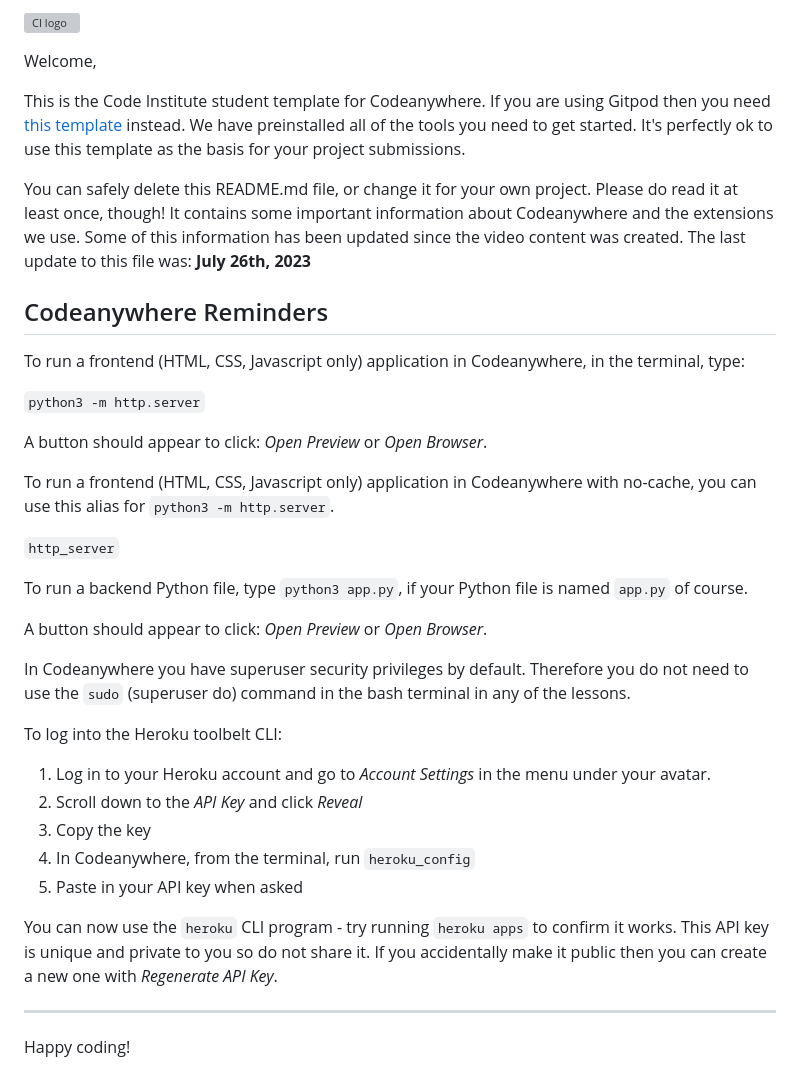
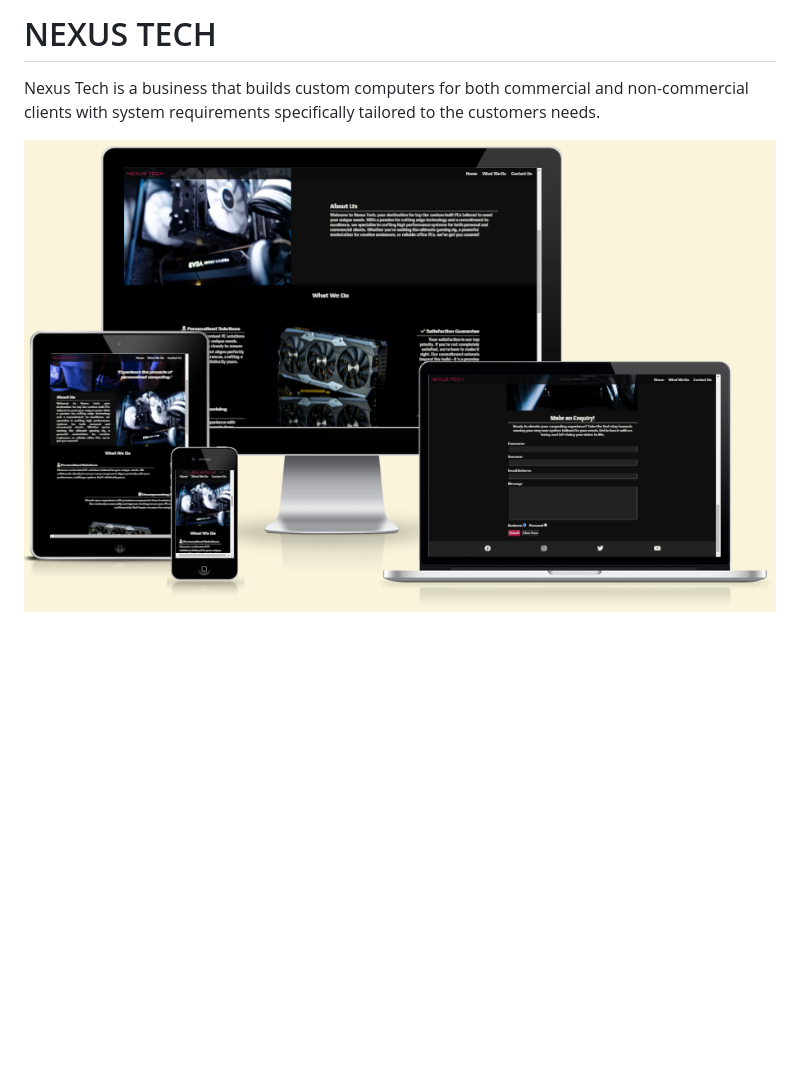
Before and after one commit to eddy-bryan/nexus-tech, a Markdown page: README.md, the part around the change. Rendered like a GitHub page; pictures changed too: assets/images/responsive-design.PNG (added); blank space fills up the shorter version; grey boxes are pictures that could not be loaded.

Commit message:
Added opening paragraph and responsive screenshot to read me file

```diff
--- a/README.md
+++ b/README.md
@@ -1,39 +1,4 @@
-![CI logo](https://codeinstitute.s3.amazonaws.com/fullstack/ci_logo_small.png)
+# NEXUS TECH
+Nexus Tech is a business that builds custom computers for both commercial and non-commercial clients with system requirements specifically tailored to the customers needs.
 
-Welcome,
-
-This is the Code Institute student template for Codeanywhere. If you are using Gitpod then you need [this template](https://github.com/Code-Institute-Org/gitpod-full-template) instead.  We have preinstalled all of the tools you need to get started. It's perfectly ok to use this template as the basis for your project submissions.
-
-You can safely delete this README.md file, or change it for your own project. Please do read it at least once, though! It contains some important information about Codeanywhere and the extensions we use. Some of this information has been updated since the video content was created. The last update to this file was: **July 26th, 2023**
-
-## Codeanywhere Reminders
-
-To run a frontend (HTML, CSS, Javascript only) application in Codeanywhere, in the terminal, type:
-
-`python3 -m http.server`
-
-A button should appear to click: _Open Preview_ or _Open Browser_.
-
-To run a frontend (HTML, CSS, Javascript only) application in Codeanywhere with no-cache, you can use this alias for `python3 -m http.server`.
-
-`http_server`
-
-To run a backend Python file, type `python3 app.py`, if your Python file is named `app.py` of course.
-
-A button should appear to click: _Open Preview_ or _Open Browser_.
-
-In Codeanywhere you have superuser security privileges by default. Therefore you do not need to use the `sudo` (superuser do) command in the bash terminal in any of the lessons.
-
-To log into the Heroku toolbelt CLI:
-
-1. Log in to your Heroku account and go to _Account Settings_ in the menu under your avatar.
-2. Scroll down to the _API Key_ and click _Reveal_
-3. Copy the key
-4. In Codeanywhere, from the terminal, run `heroku_config`
-5. Paste in your API key when asked
-
-You can now use the `heroku` CLI program - try running `heroku apps` to confirm it works. This API key is unique and private to you so do not share it. If you accidentally make it public then you can create a new one with _Regenerate API Key_.
-
----
-
-Happy coding!
+![Screenshot of Nexus Tech website on multiple devices to demonstrate responsive design.](assets/images/responsive-design.PNG)
```
Also changed, not shown: 1 other file.
